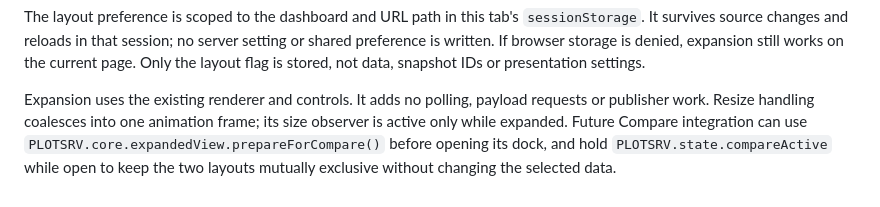
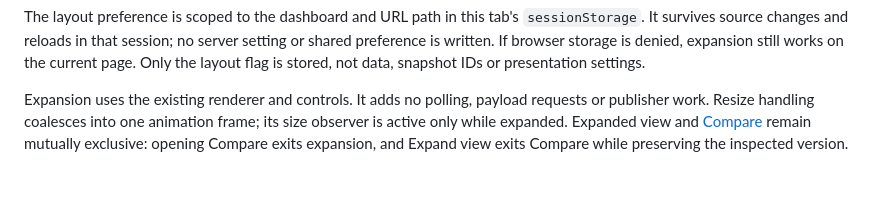
Before and after one commit to anees-hill/plotsrv, a Markdown page: docs/guides/renderers.md, the part around the change. Drawn GitHub-style.

Commit message:
Document the implemented Compare and expanded-view handoff

```diff
--- a/docs/guides/renderers.md
+++ b/docs/guides/renderers.md
@@ -558,7 +558,7 @@ data, snapshot IDs or presentation settings.
 
 Expansion uses the existing renderer and controls. It adds no polling, payload
 requests or publisher work. Resize handling coalesces into one animation frame;
-its size observer is active only while expanded. Future Compare integration
-can use `PLOTSRV.core.expandedView.prepareForCompare()` before opening its dock,
-and hold `PLOTSRV.state.compareActive` while open to keep the two layouts
-mutually exclusive without changing the selected data.
+its size observer is active only while expanded. Expanded view and
+[Compare](storage-and-history.md#compare-stored-versions) remain mutually
+exclusive: opening Compare exits expansion, and Expand view exits Compare
+while preserving the inspected version.
```
